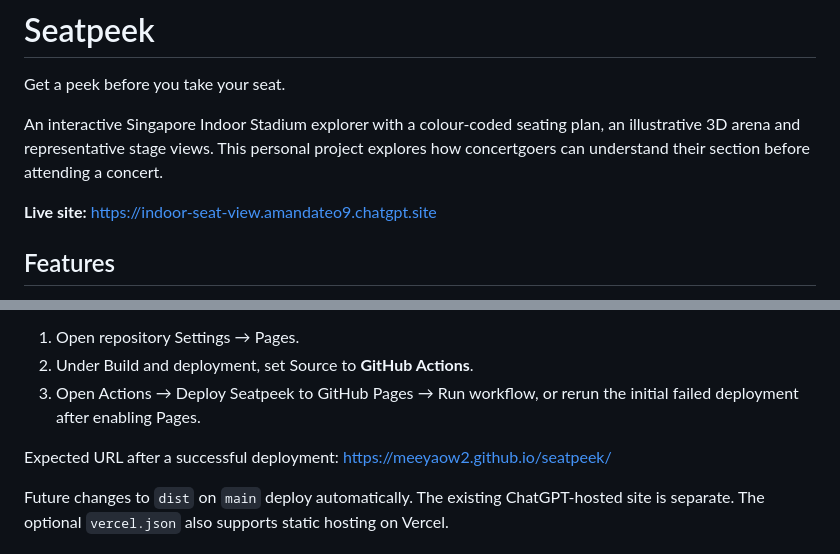
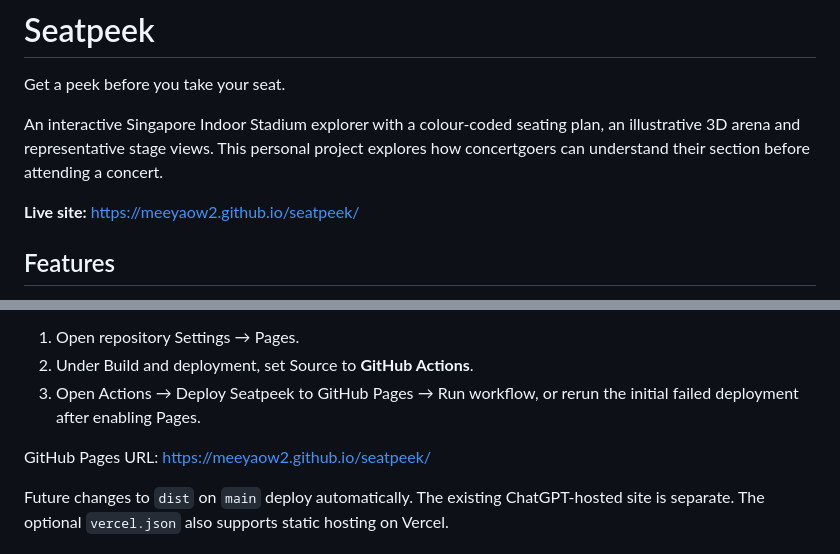
Before and after one commit to meeyaow2/seatpeek, a Markdown page: README.md, 2 parts joined by grey strips. GitHub-like rendering.

Commit message:
Use the deployed GitHub Pages URL as the live project link

```diff
--- a/README.md
+++ b/README.md
@@ -4,7 +4,7 @@ Get a peek before you take your seat.
 
 An interactive Singapore Indoor Stadium explorer with a colour-coded seating plan, an illustrative 3D arena and representative stage views. This personal project explores how concertgoers can understand their section before attending a concert.
 
-**Live site:** https://indoor-seat-view.amandateo9.chatgpt.site
+**Live site:** https://meeyaow2.github.io/seatpeek/
 
 ## Features
 
@@ -42,7 +42,7 @@ One-time setup:
 2. Under Build and deployment, set Source to **GitHub Actions**.
 3. Open Actions → Deploy Seatpeek to GitHub Pages → Run workflow, or rerun the initial failed deployment after enabling Pages.
 
-Expected URL after a successful deployment: https://meeyaow2.github.io/seatpeek/
+GitHub Pages URL: https://meeyaow2.github.io/seatpeek/
 
 Future changes to `dist` on `main` deploy automatically. The existing ChatGPT-hosted site is separate. The optional `vercel.json` also supports static hosting on Vercel.
 
```
